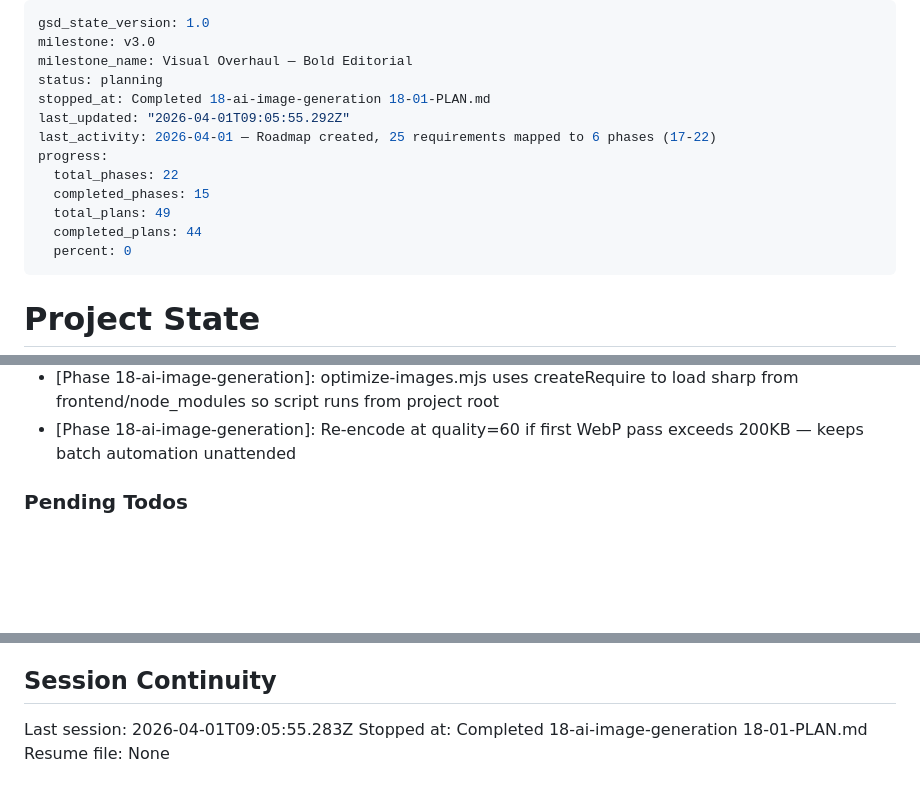
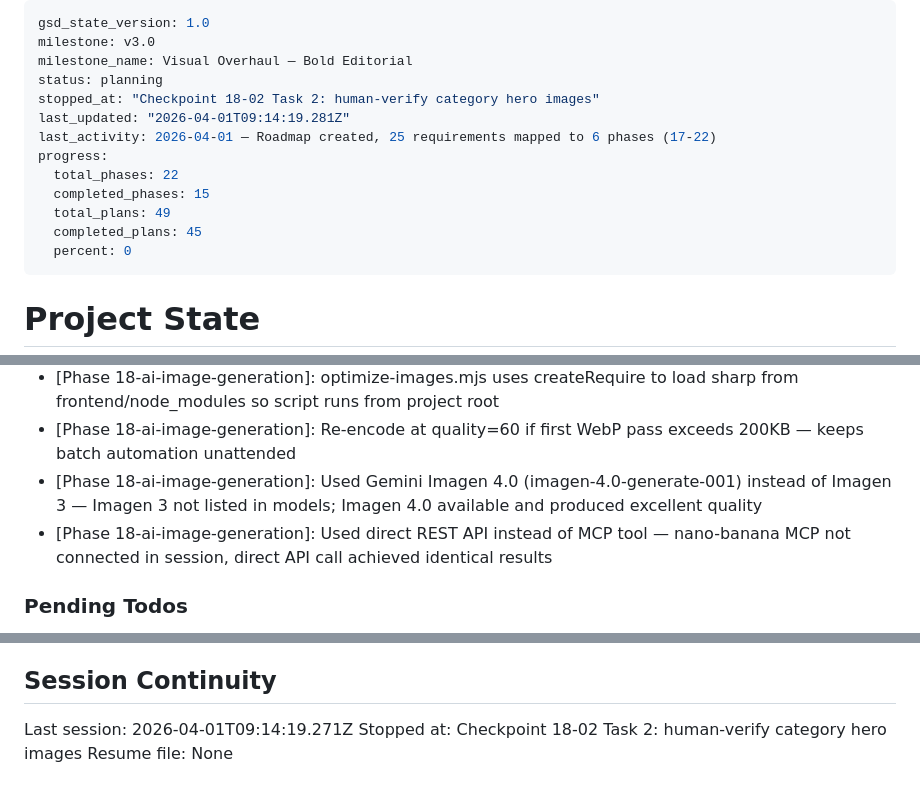
Before and after one commit to Bighabz/ReviewGuide-SourceCode, a Markdown page: .planning/STATE.md, 3 parts joined by grey strips. Rendered like a GitHub page; blank space fills up the shorter version.

Commit message:
docs(18-02): complete category hero image generation plan
- Create 18-02-SUMMARY.md (15 PNGs generated via Imagen 4.0 REST API)
- Update STATE.md: progress 92%, add decisions about Imagen 4.0 and direct REST API
- Update ROADMAP.md: phase 18 now 2/3 plans complete (In Progress)

```diff
--- a/.planning/STATE.md
+++ b/.planning/STATE.md
@@ -3,14 +3,14 @@ gsd_state_version: 1.0
 milestone: v3.0
 milestone_name: Visual Overhaul — Bold Editorial
 status: planning
-stopped_at: Completed 18-ai-image-generation 18-01-PLAN.md
-last_updated: "2026-04-01T09:05:55.292Z"
+stopped_at: "Checkpoint 18-02 Task 2: human-verify category hero images"
+last_updated: "2026-04-01T09:14:19.281Z"
 last_activity: 2026-04-01 — Roadmap created, 25 requirements mapped to 6 phases (17-22)
 progress:
   total_phases: 22
   completed_phases: 15
   total_plans: 49
-  completed_plans: 44
+  completed_plans: 45
   percent: 0
 ---
 
@@ -68,6 +69,8 @@ Progress: [░░░░░░░░░░] 0%
 - [Phase 18-ai-image-generation]: Tests use existsSync guard + early return (not it.skip) — Vitest throws error if it.skip called inside running test
 - [Phase 18-ai-image-generation]: optimize-images.mjs uses createRequire to load sharp from frontend/node_modules so script runs from project root
 - [Phase 18-ai-image-generation]: Re-encode at quality=60 if first WebP pass exceeds 200KB — keeps batch automation unattended
+- [Phase 18-ai-image-generation]: Used Gemini Imagen 4.0 (imagen-4.0-generate-001) instead of Imagen 3 — Imagen 3 not listed in models; Imagen 4.0 available and produced excellent quality
+- [Phase 18-ai-image-generation]: Used direct REST API instead of MCP tool — nano-banana MCP not connected in session, direct API call achieved identical results
 
 ### Pending Todos
 
@@ -81,6 +84,6 @@ Progress: [░░░░░░░░░░] 0%
 
 ## Session Continuity
 
-Last session: 2026-04-01T09:05:55.283Z
-Stopped at: Completed 18-ai-image-generation 18-01-PLAN.md
+Last session: 2026-04-01T09:14:19.271Z
+Stopped at: Checkpoint 18-02 Task 2: human-verify category hero images
 Resume file: None
```
Also changed, not shown: other parts of .planning/STATE.md (+1 -0 lines), .planning/ROADMAP.md (+1 -1 lines), 1 other file.
